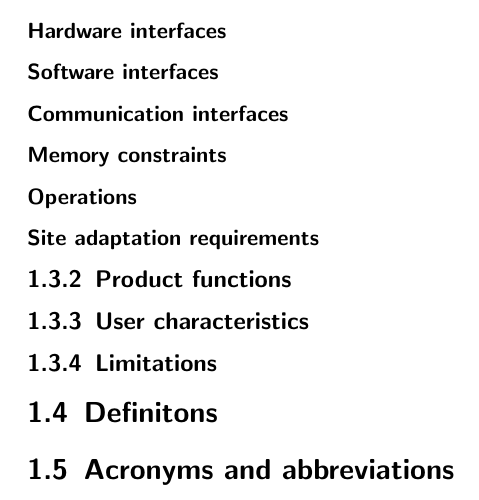
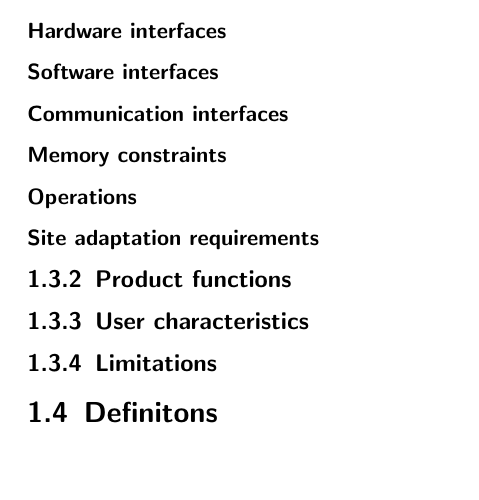
Before and after one commit to bonellia/srs-ieee-latex, a LaTeX document (srs.tex): part of page 4 of 8, cut so that both start at the same text. Compiled offline with pdfLaTeX.

Commit message:
Remove duplicate section.

```diff
--- a/srs.tex
+++ b/srs.tex
@@ -208,9 +208,6 @@
 \section{Definitons}
 % Provide definitions for any words or phrases that have special meaning beyond normal dictionary definitions.
 
-\section{Acronyms and abbreviations}
-% Spell out or define all acronyms and abbreviations used in the documents.
-
 
 \chapter{References}
 % Include the following information regarding references:
```
Also changed, not shown: srs.pdf.
